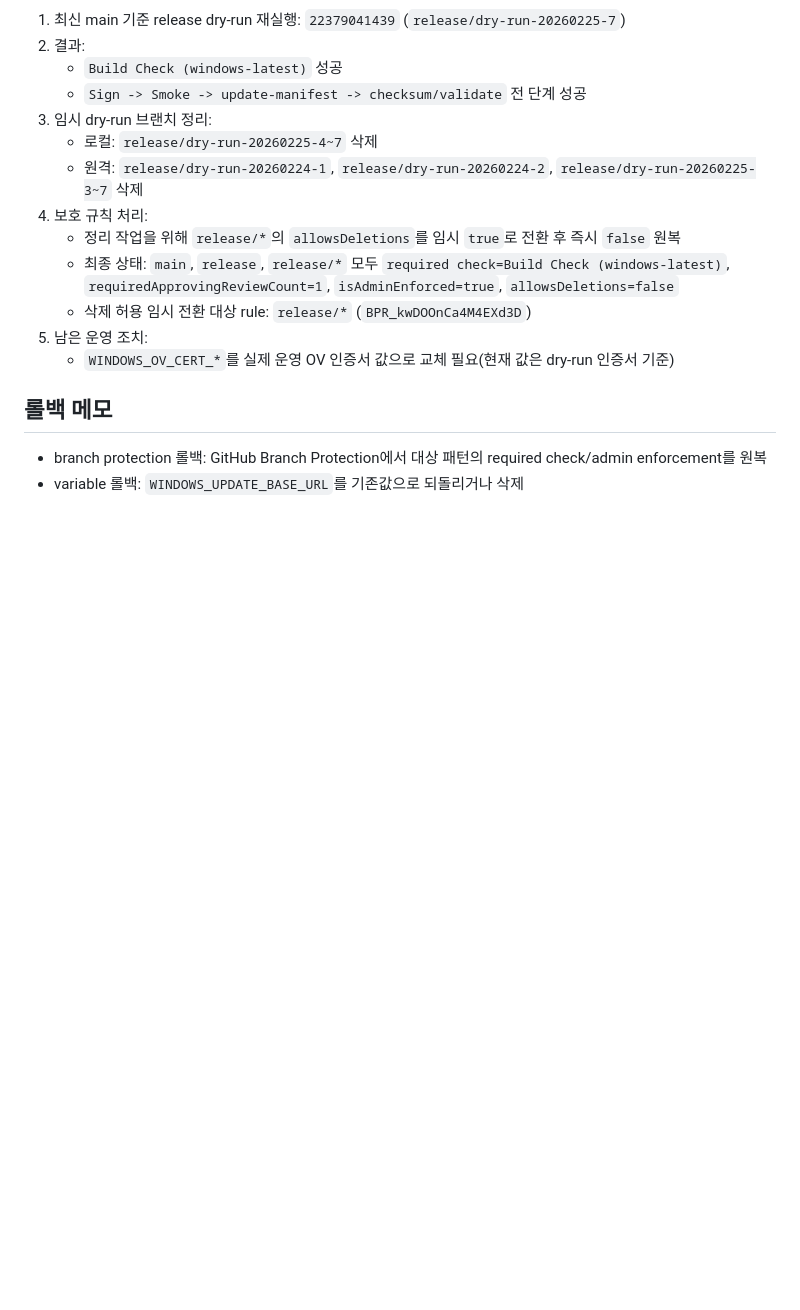
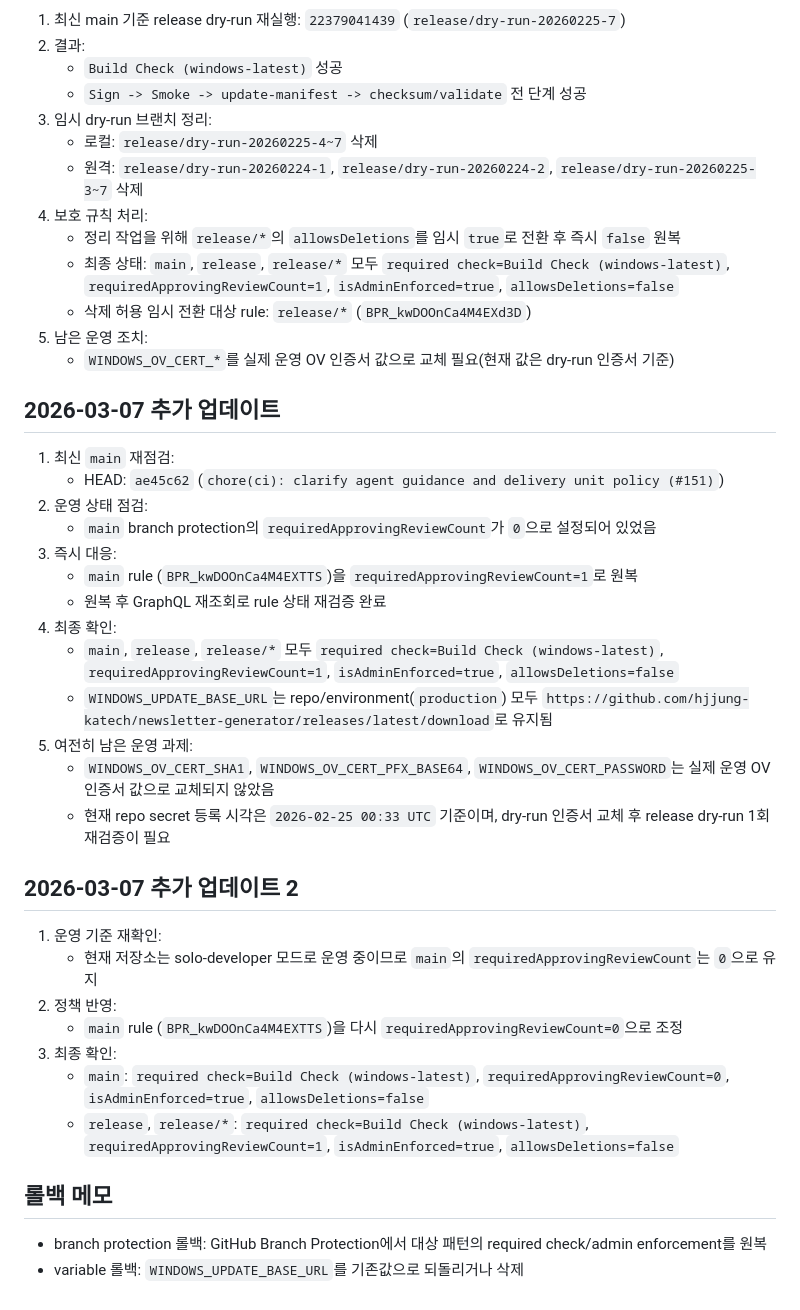
Before and after one commit to hjjung-katech/newsletter-generator, a Markdown page: docs/setup/WINDOWS_RELEASE_ADMIN_LOG_2026-02-24.md, the part around the change. GitHub-like rendering; blank space fills up the shorter version.

Commit message:
docs(release): record solo main review policy (#153)
* docs(release): log main review-gate restore

* docs(release): add GraphQL recheck evidence

Why:
- Record the final verification step after restoring the main review gate
- Keep the admin log aligned with the actual GitHub protection state

What changed:
- Added explicit GraphQL re-query evidence after restoring requiredApprovingReviewCount

Validation:
- pending: make check
- pending: make check-full

Risk/Rollback:
- Low-risk docs-only change
- Roll back by reverting this commit

* docs(release): record solo-mode review gate

Why:
- Align the admin log with the solo-developer branch protection policy
- Prevent the open PR from documenting a stale main review count

What changed:
- Clarified the March 7 admin check wording
- Added a follow-up log entry that keeps main requiredApprovingReviewCount at 0 in solo mode

Validation:
- pending: make check
- pending: make check-full

Risk/Rollback:
- Low-risk docs-only change
- Roll back by reverting this commit

```diff
--- a/docs/setup/WINDOWS_RELEASE_ADMIN_LOG_2026-02-24.md
+++ b/docs/setup/WINDOWS_RELEASE_ADMIN_LOG_2026-02-24.md
@@ -85,6 +85,32 @@
 5. 남은 운영 조치:
    - `WINDOWS_OV_CERT_*`를 실제 운영 OV 인증서 값으로 교체 필요(현재 값은 dry-run 인증서 기준)
 
+## 2026-03-07 추가 업데이트
+
+1. 최신 `main` 재점검:
+   - HEAD: `ae45c62` (`chore(ci): clarify agent guidance and delivery unit policy (#151)`)
+2. 운영 상태 점검:
+   - `main` branch protection의 `requiredApprovingReviewCount`가 `0`으로 설정되어 있었음
+3. 즉시 대응:
+   - `main` rule (`BPR_kwDOOnCa4M4EXTTS`)을 `requiredApprovingReviewCount=1`로 원복
+   - 원복 후 GraphQL 재조회로 rule 상태 재검증 완료
+4. 최종 확인:
+   - `main`, `release`, `release/*` 모두 `required check=Build Check (windows-latest)`, `requiredApprovingReviewCount=1`, `isAdminEnforced=true`, `allowsDeletions=false`
+   - `WINDOWS_UPDATE_BASE_URL`는 repo/environment(`production`) 모두 `https://github.com/hjjung-katech/newsletter-generator/releases/latest/download`로 유지됨
+5. 여전히 남은 운영 과제:
+   - `WINDOWS_OV_CERT_SHA1`, `WINDOWS_OV_CERT_PFX_BASE64`, `WINDOWS_OV_CERT_PASSWORD`는 실제 운영 OV 인증서 값으로 교체되지 않았음
+   - 현재 repo secret 등록 시각은 `2026-02-25 00:33 UTC` 기준이며, dry-run 인증서 교체 후 release dry-run 1회 재검증이 필요
+
+## 2026-03-07 추가 업데이트 2
+
+1. 운영 기준 재확인:
+   - 현재 저장소는 solo-developer 모드로 운영 중이므로 `main`의 `requiredApprovingReviewCount`는 `0`으로 유지
+2. 정책 반영:
+   - `main` rule (`BPR_kwDOOnCa4M4EXTTS`)을 다시 `requiredApprovingReviewCount=0`으로 조정
+3. 최종 확인:
+   - `main`: `required check=Build Check (windows-latest)`, `requiredApprovingReviewCount=0`, `isAdminEnforced=true`, `allowsDeletions=false`
+   - `release`, `release/*`: `required check=Build Check (windows-latest)`, `requiredApprovingReviewCount=1`, `isAdminEnforced=true`, `allowsDeletions=false`
+
 ## 롤백 메모
 
 - branch protection 롤백: GitHub Branch Protection에서 대상 패턴의 required check/admin enforcement를 원복
```
